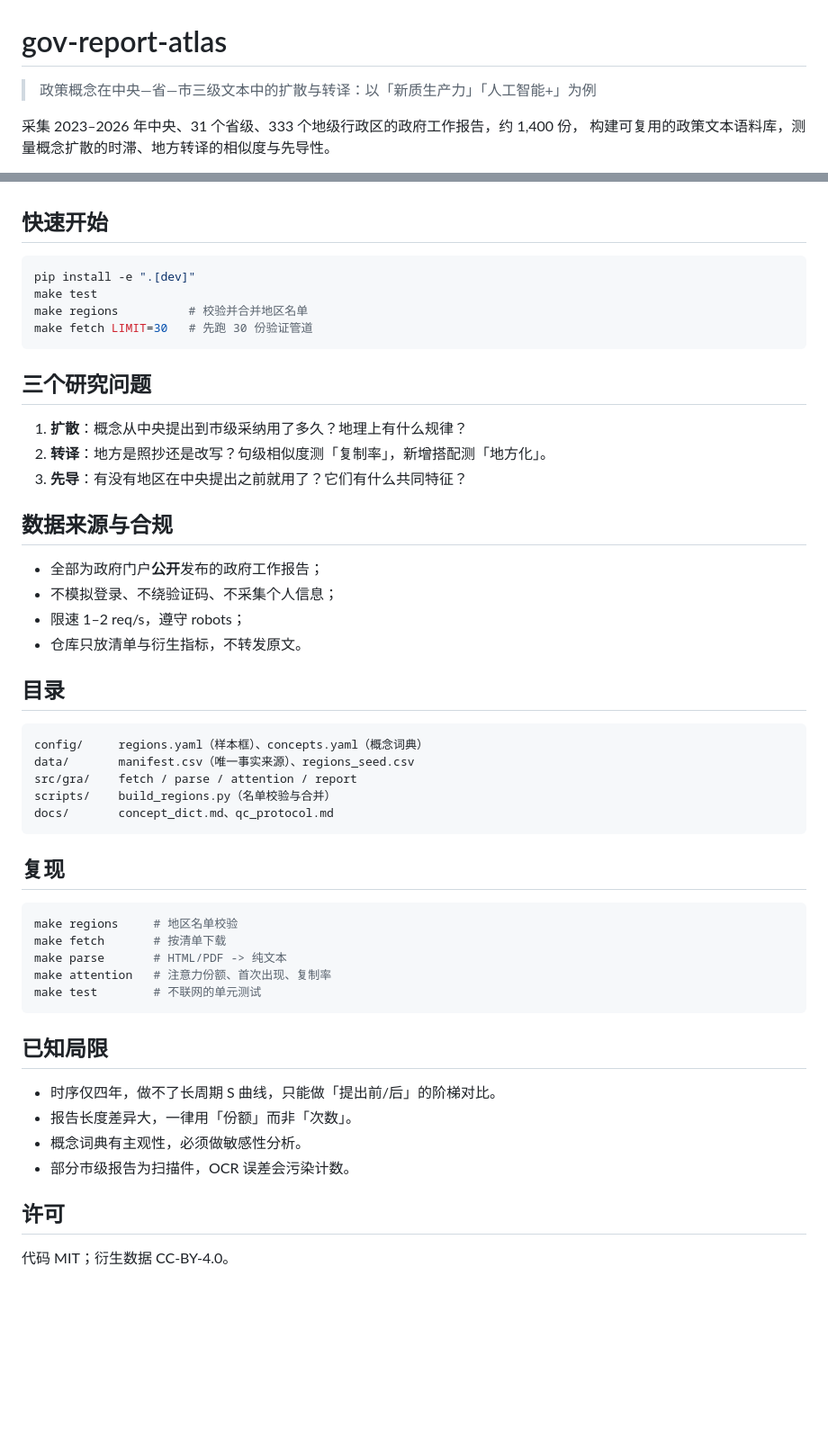
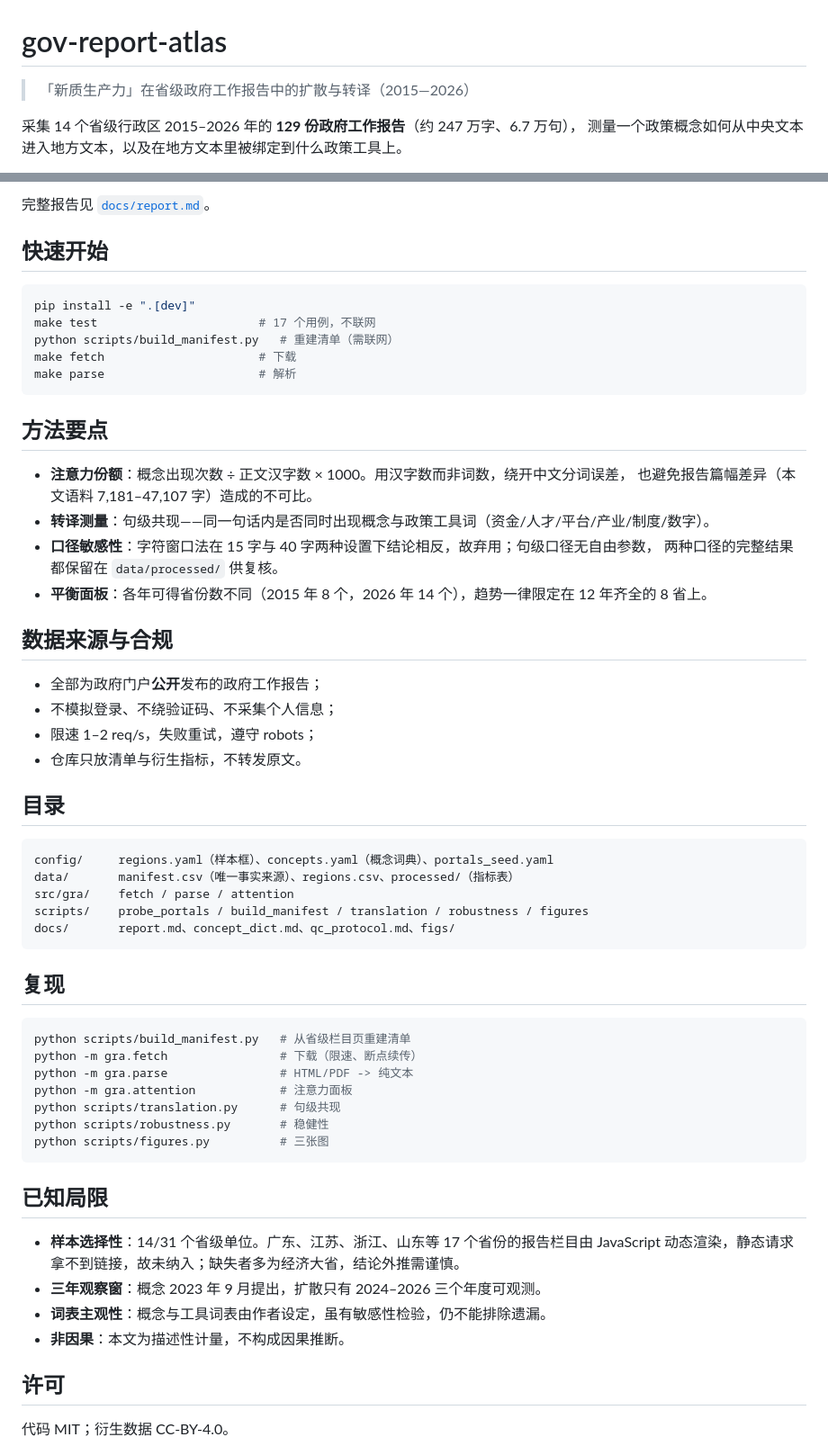
Before and after one commit to sdldw/gov-report-atlas, a Markdown page: README.md, 2 parts joined by grey strips. Shown at 90% size. Drawn GitHub-style; blank space fills up the shorter version.

Commit message:
fix: count concept variants without overlap; refresh report and readme

````diff
--- a/README.md
+++ b/README.md
@@ -1,7 +1,7 @@
 # gov-report-atlas
 
-> 政策概念在中央—省—市三级文本中的扩散与转译：以「新质生产力」「人工智能+」为例
+> 「新质生产力」在省级政府工作报告中的扩散与转译（2015—2026）
 
-采集 2023–2026 年中央、31 个省级、333 个地级行政区的政府工作报告，约 1,400 份，
-构建可复用的政策文本语料库，测量概念扩散的时滞、地方转译的相似度与先导性。
+采集 14 个省级行政区 2015–2026 年的 **129 份政府工作报告**（约 247 万字、6.7 万句），
+测量一个政策概念如何从中央文本进入地方文本，以及在地方文本里被绑定到什么政策工具上。
 
@@ -10,52 +25,60 @@
+完整报告见 [`docs/report.md`](docs/report.md)。
 
 ## 快速开始
 
 ```bash
 pip install -e ".[dev]"
-make test
-make regions          # 校验并合并地区名单
-make fetch LIMIT=30   # 先跑 30 份验证管道
+make test                       # 17 个用例，不联网
+python scripts/build_manifest.py   # 重建清单（需联网）
+make fetch                      # 下载
+make parse                      # 解析
 ```
 
-## 三个研究问题
+## 方法要点
 
-1. **扩散**：概念从中央提出到市级采纳用了多久？地理上有什么规律？
-2. **转译**：地方是照抄还是改写？句级相似度测「复制率」，新增搭配测「地方化」。
-3. **先导**：有没有地区在中央提出之前就用了？它们有什么共同特征？
+- **注意力份额**：概念出现次数 ÷ 正文汉字数 × 1000。用汉字数而非词数，绕开中文分词误差，
+  也避免报告篇幅差异（本文语料 7,181–47,107 字）造成的不可比。
+- **转译测量**：句级共现——同一句话内是否同时出现概念与政策工具词（资金/人才/平台/产业/制度/数字）。
+- **口径敏感性**：字符窗口法在 15 字与 40 字两种设置下结论相反，故弃用；句级口径无自由参数，
+  两种口径的完整结果都保留在 `data/processed/` 供复核。
+- **平衡面板**：各年可得省份数不同（2015 年 8 个，2026 年 14 个），趋势一律限定在 12 年齐全的 8 省上。
 
 ## 数据来源与合规
 
 - 全部为政府门户**公开**发布的政府工作报告；
 - 不模拟登录、不绕验证码、不采集个人信息；
-- 限速 1–2 req/s，遵守 robots；
+- 限速 1–2 req/s，失败重试，遵守 robots；
 - 仓库只放清单与衍生指标，不转发原文。
 
 ## 目录
 
 ```
-config/     regions.yaml（样本框）、concepts.yaml（概念词典）
-data/       manifest.csv（唯一事实来源）、regions_seed.csv
-src/gra/    fetch / parse / attention / report
-scripts/    build_regions.py（名单校验与合并）
-docs/       concept_dict.md、qc_protocol.md
+config/     regions.yaml（样本框）、concepts.yaml（概念词典）、portals_seed.yaml
+data/       manifest.csv（唯一事实来源）、regions.csv、processed/（指标表）
+src/gra/    fetch / parse / attention
+scripts/    probe_portals / build_manifest / translation / robustness / figures
+docs/       report.md、concept_dict.md、qc_protocol.md、figs/
 ```
 
 ## 复现
 
 ```bash
-make regions     # 地区名单校验
-make fetch       # 按清单下载
-make parse       # HTML/PDF -> 纯文本
-make attention   # 注意力份额、首次出现、复制率
-make test        # 不联网的单元测试
+python scripts/build_manifest.py   # 从省级栏目页重建清单
+python -m gra.fetch                # 下载（限速、断点续传）
+python -m gra.parse                # HTML/PDF -> 纯文本
+python -m gra.attention            # 注意力面板
+python scripts/translation.py      # 句级共现
+python scripts/robustness.py       # 稳健性
+python scripts/figures.py          # 三张图
 ```
 
 ## 已知局限
 
-- 时序仅四年，做不了长周期 S 曲线，只能做「提出前/后」的阶梯对比。
-- 报告长度差异大，一律用「份额」而非「次数」。
-- 概念词典有主观性，必须做敏感性分析。
-- 部分市级报告为扫描件，OCR 误差会污染计数。
+- **样本选择性**：14/31 个省级单位。广东、江苏、浙江、山东等 17 个省份的报告栏目由 JavaScript
+  动态渲染，静态请求拿不到链接，故未纳入；缺失者多为经济大省，结论外推需谨慎。
+- **三年观察窗**：概念 2023 年 9 月提出，扩散只有 2024–2026 三个年度可观测。
+- **词表主观性**：概念与工具词表由作者设定，虽有敏感性检验，仍不能排除遗漏。
+- **非因果**：本文为描述性计量，不构成因果推断。
 
 ## 许可
 
````
Also changed, not shown: other parts of README.md (+17 -2 lines), docs/report.md (added, +187 -0 lines), docs/figs/fig1_attention_trend.png, docs/figs/fig2_translation.png (added), docs/figs/fig3_diffusion.png (added), 6 other files.
